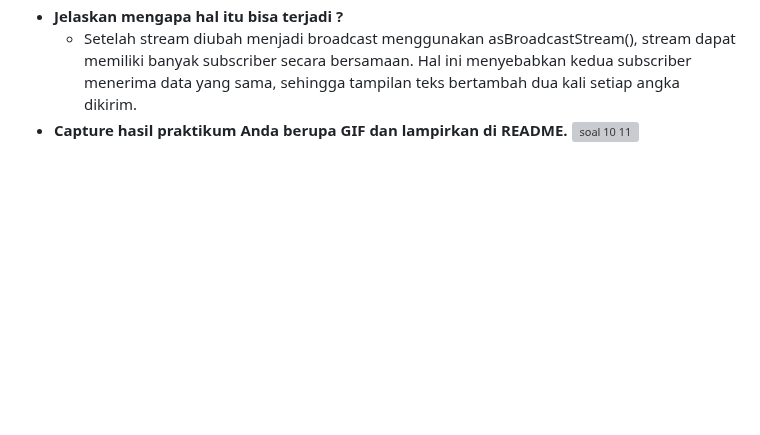
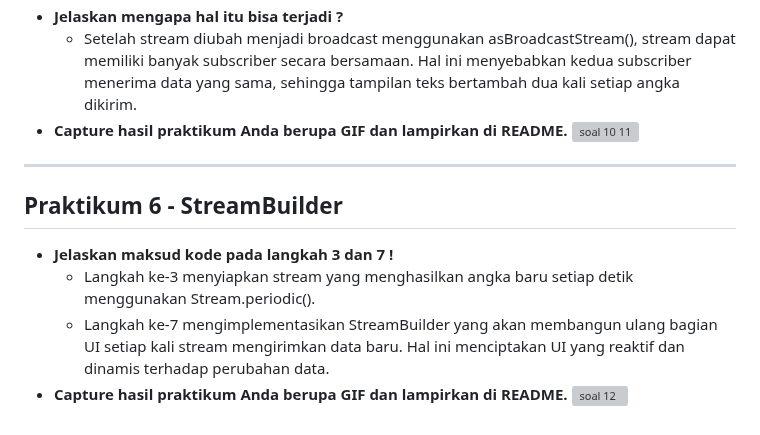
Before and after one commit to almaids/Flutter-Streams, a Markdown page: README.md, the part around the change. Rendered like a GitHub page; blank space fills up the shorter version; grey boxes are pictures that could not be loaded.

Commit message:
Update README.md Praktikum 6

```diff
--- a/README.md
+++ b/README.md
@@ -49,3 +49,12 @@
   - Setelah stream diubah menjadi broadcast menggunakan asBroadcastStream(), stream dapat memiliki banyak subscriber secara bersamaan. Hal ini menyebabkan kedua subscriber menerima data yang sama, sehingga tampilan teks bertambah dua kali setiap angka dikirim.
 - **Capture hasil praktikum Anda berupa GIF dan lampirkan di README.**
   ![soal 10 11](https://github.com/user-attachments/assets/490ecf07-a0d3-430a-93f8-faa26a284787)
+
+---
+
+## Praktikum 6 - StreamBuilder
+- **Jelaskan maksud kode pada langkah 3 dan 7 !**
+  - Langkah ke-3 menyiapkan stream yang menghasilkan angka baru setiap detik menggunakan Stream.periodic().
+  - Langkah ke-7 mengimplementasikan StreamBuilder yang akan membangun ulang bagian UI setiap kali stream mengirimkan data baru. Hal ini menciptakan UI yang reaktif dan dinamis terhadap perubahan data.
+- **Capture hasil praktikum Anda berupa GIF dan lampirkan di README.**
+  ![soal 12](https://github.com/user-attachments/assets/8c2fdc3a-51da-4e94-a094-073fe572a867)
```
